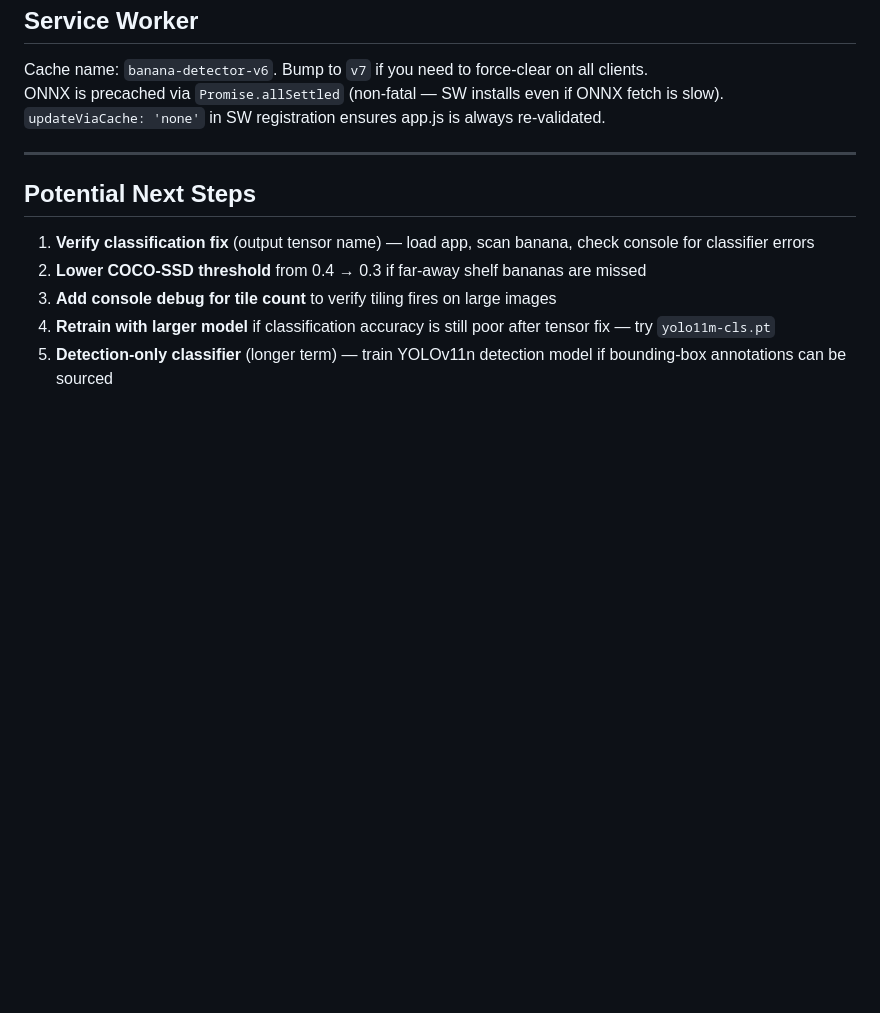
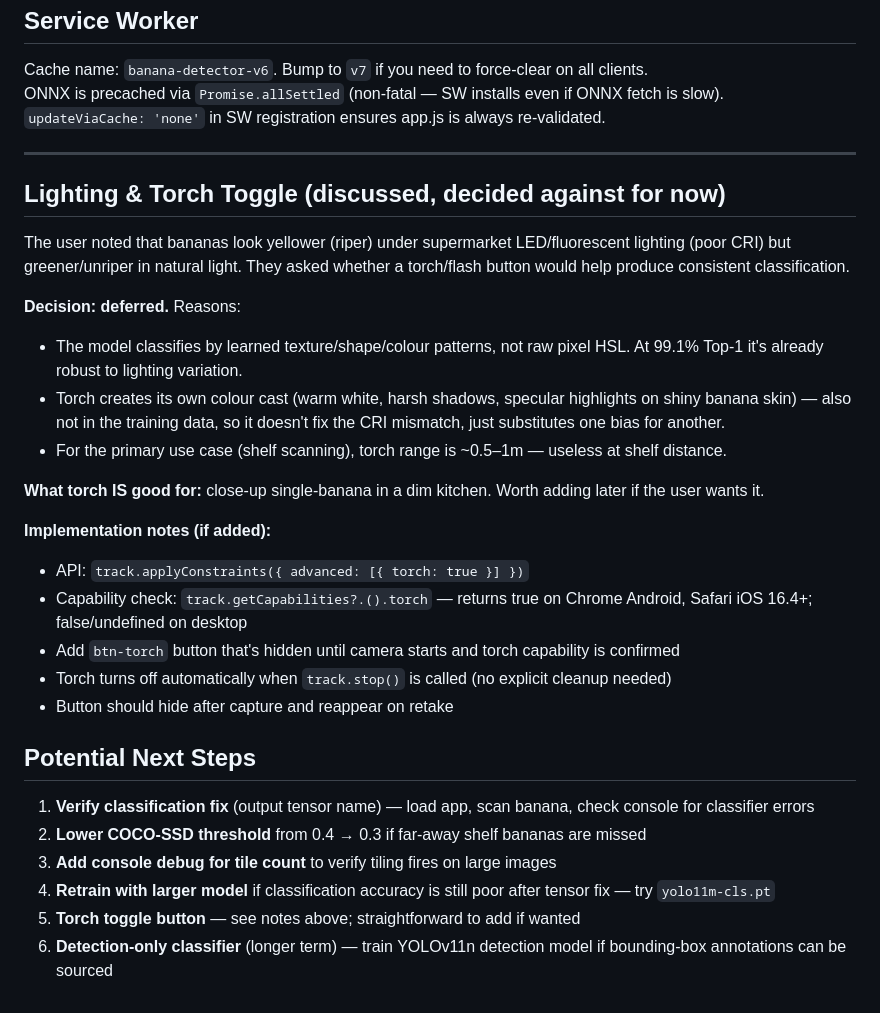
Before and after one commit to chedabob/banana, a Markdown page: agent_docs.md, the part around the change. GitHub-like rendering; blank space fills up the shorter version.

Commit message:
docs: add torch/lighting discussion to agent_docs
Documents the decision not to add a torch toggle for now, with reasoning
and implementation notes for if it's revisited later.

https://claude.ai/code/session_017oiSD5t8fZgF36QADbgqCB

```diff
--- a/agent_docs.md
+++ b/agent_docs.md
@@ -138,10 +138,29 @@ ONNX is precached via `Promise.allSettled` (non-fatal — SW installs even if ON
 
 ---
 
+## Lighting & Torch Toggle (discussed, decided against for now)
+
+The user noted that bananas look yellower (riper) under supermarket LED/fluorescent lighting (poor CRI) but greener/unriper in natural light. They asked whether a torch/flash button would help produce consistent classification.
+
+**Decision: deferred.** Reasons:
+- The model classifies by learned texture/shape/colour patterns, not raw pixel HSL. At 99.1% Top-1 it's already robust to lighting variation.
+- Torch creates its own colour cast (warm white, harsh shadows, specular highlights on shiny banana skin) — also not in the training data, so it doesn't fix the CRI mismatch, just substitutes one bias for another.
+- For the primary use case (shelf scanning), torch range is ~0.5–1m — useless at shelf distance.
+
+**What torch IS good for:** close-up single-banana in a dim kitchen. Worth adding later if the user wants it.
+
+**Implementation notes (if added):**
+- API: `track.applyConstraints({ advanced: [{ torch: true }] })`
+- Capability check: `track.getCapabilities?.().torch` — returns true on Chrome Android, Safari iOS 16.4+; false/undefined on desktop
+- Add `btn-torch` button that's hidden until camera starts and torch capability is confirmed
+- Torch turns off automatically when `track.stop()` is called (no explicit cleanup needed)
+- Button should hide after capture and reappear on retake
+
 ## Potential Next Steps
 
 1. **Verify classification fix** (output tensor name) — load app, scan banana, check console for classifier errors
 2. **Lower COCO-SSD threshold** from 0.4 → 0.3 if far-away shelf bananas are missed
 3. **Add console debug for tile count** to verify tiling fires on large images
 4. **Retrain with larger model** if classification accuracy is still poor after tensor fix — try `yolo11m-cls.pt`
-5. **Detection-only classifier** (longer term) — train YOLOv11n detection model if bounding-box annotations can be sourced
+5. **Torch toggle button** — see notes above; straightforward to add if wanted
+6. **Detection-only classifier** (longer term) — train YOLOv11n detection model if bounding-box annotations can be sourced
```
